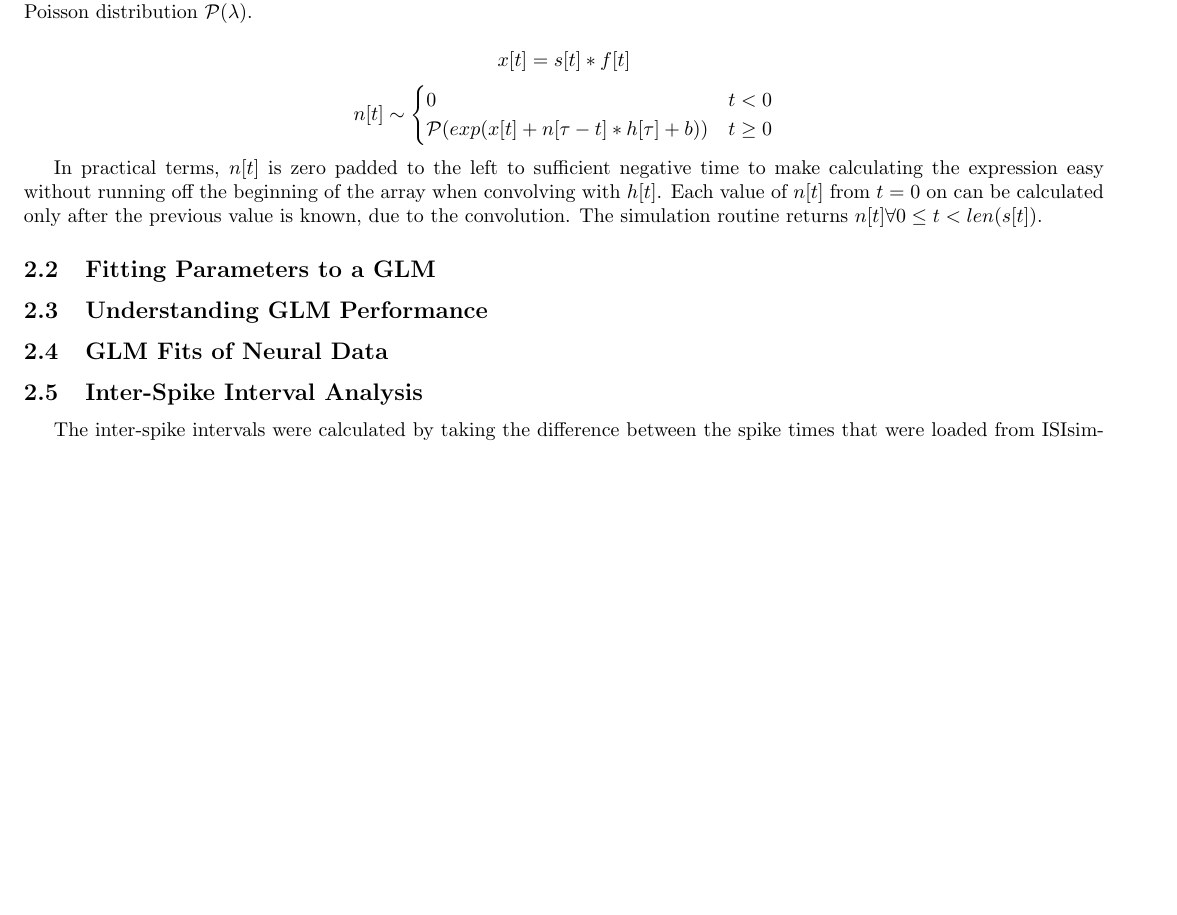
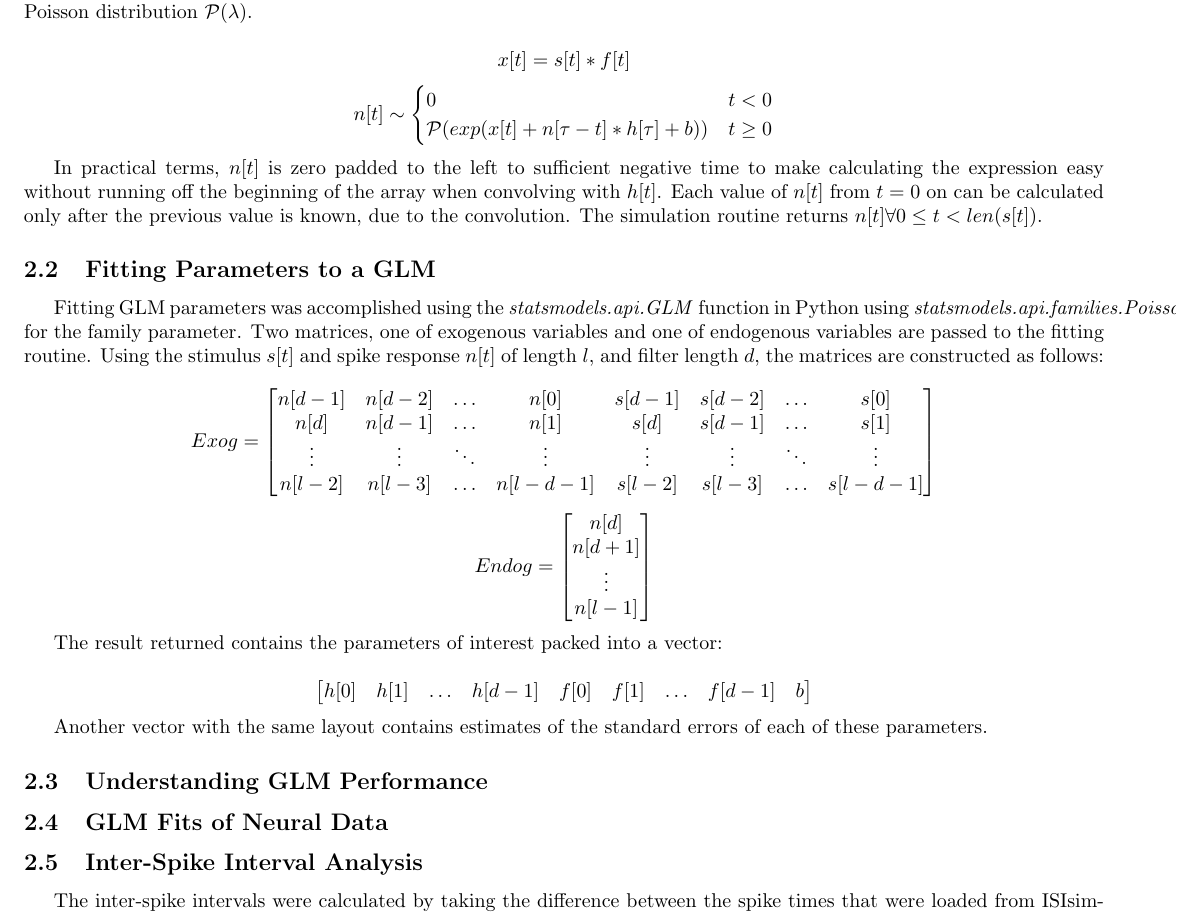
Before and after one commit to Kyle-Gagner/GLM_Project, a LaTeX paper (report.tex): part of page 5 of 8 before the commit and part of page 5 of 9 after it, cut so that both start at the same text, the shorter picture padded with empty space. Compiled offline with pdfLaTeX.

Commit message:
added Analysis subsection for fitting GLM data

```diff
--- a/report.tex
+++ b/report.tex
@@ -137,6 +137,36 @@ $n[t] \forall 0 \leq t < len(s[t])$.
 
 \subsection{Fitting Parameters to a GLM}
 
+Fitting GLM parameters was accomplished using the \textit{statsmodels.api.GLM} function in
+Python using \textit{statsmodels.api.families.Poisson()} for the family parameter. Two
+matrices, one of exogenous variables and one of endogenous variables are passed to the fitting routine. Using the
+stimulus $s[t]$ and spike response $n[t]$ of length $l$, and filter length $d$, the matrices are constructed as
+follows:
+
+$$Exog=
+\begin{bmatrix}
+n[d-1] & n[d-2] & \hdots & n[0] & s[d-1] & s[d-2] & \hdots & s[0] \\
+n[d] & n[d-1] & \hdots & n[1] & s[d] & s[d-1] & \hdots & s[1] \\
+\vdots & \vdots & \ddots & \vdots & \vdots & \vdots & \ddots & \vdots \\
+n[l-2] & n[l-3] & \hdots & n[l-d-1] & s[l-2] & s[l-3] & \hdots & s[l-d-1]
+\end{bmatrix}$$
+
+$$Endog=
+\begin{bmatrix}
+n[d] \\
+n[d+1] \\
+\vdots \\
+n[l-1]
+\end{bmatrix}$$
+
+The result returned contains the parameters of interest packed into a vector:
+
+$$\begin{bmatrix}
+h[0] & h[1] & \hdots & h[d-1] & f[0] & f[1] & \hdots & f[d-1] & b
+\end{bmatrix}$$
+
+Another vector with the same layout contains estimates of the standard errors of each of these parameters.
+
 \subsection{Understanding GLM Performance}
 
 \subsection{GLM Fits of Neural Data}
```
